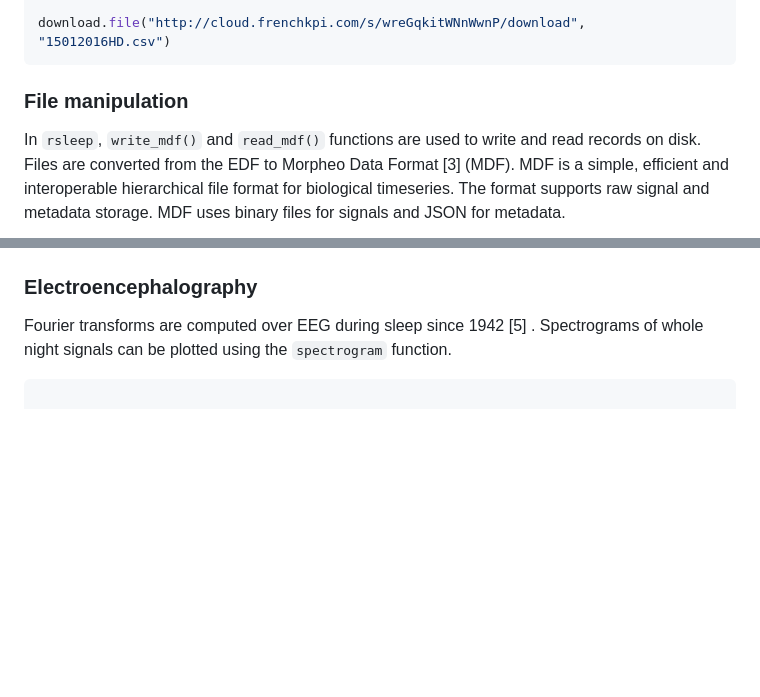
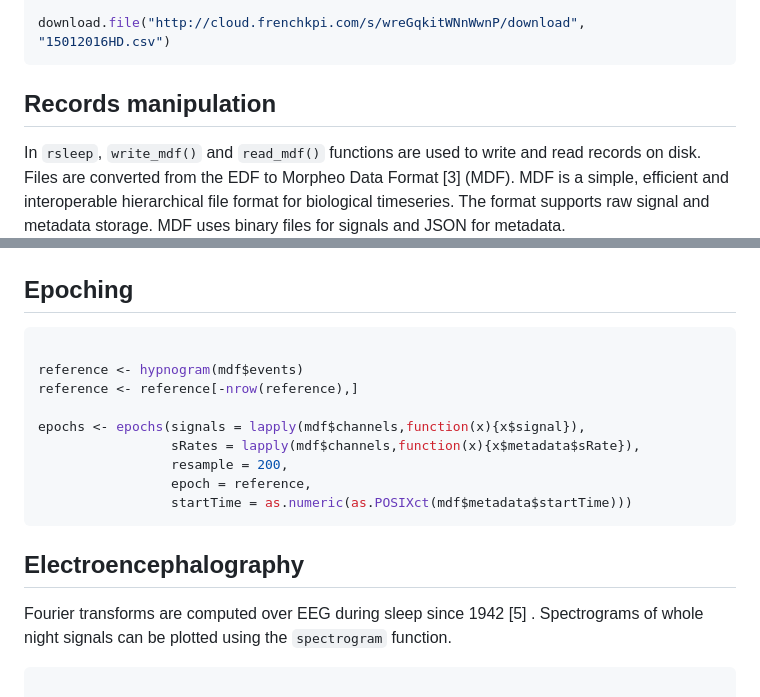
Before and after one commit to boupetch/rsleep, a Markdown page: README.md, 2 parts joined by grey strips. Rendered like a GitHub page; blank space fills up the shorter version.

````diff
--- a/README.md
+++ b/README.md
@@ -27,7 +29,7 @@ download.file("http://cloud.frenchkpi.com/s/65cm6DMq7SYKQ6J/download", "15012016
 download.file("http://cloud.frenchkpi.com/s/wreGqkitWNnWwnP/download", "15012016HD.csv")
 ```
 
-### File manipulation
+## Records manipulation
 
 In `rsleep`, `write_mdf()` and `read_mdf()` functions are used to write
 and read records on disk. Files are converted from the EDF to Morpheo
@@ -65,7 +67,21 @@ plot_hypnogram(mdf$events)
 
 ![](man/figures/README-plot_hypnogram-1.png)<!-- -->
 
-### Electroencephalography
+## Epoching
+
+``` r
+
+reference <- hypnogram(mdf$events)
+reference <- reference[-nrow(reference),]
+
+epochs <- epochs(signals = lapply(mdf$channels,function(x){x$signal}),
+                 sRates = lapply(mdf$channels,function(x){x$metadata$sRate}),
+                 resample = 200,
+                 epoch = reference,
+                 startTime = as.numeric(as.POSIXct(mdf$metadata$startTime)))
+```
+
+## Electroencephalography
 
 Fourier transforms are computed over EEG during sleep since 1942 \[5\] .
 Spectrograms of whole night signals can be plotted using the
````
Also changed, not shown: other parts of README.md (+54 -4 lines), man/figures/README-bands_plot-1.png (added), 7 other files.
